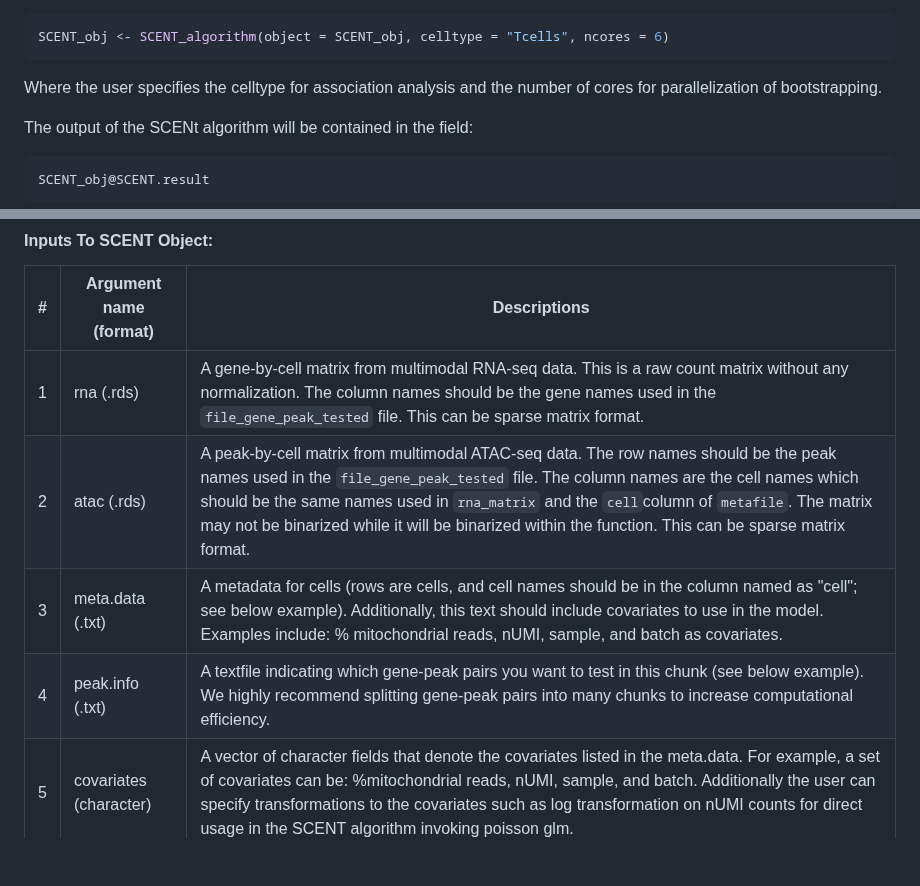
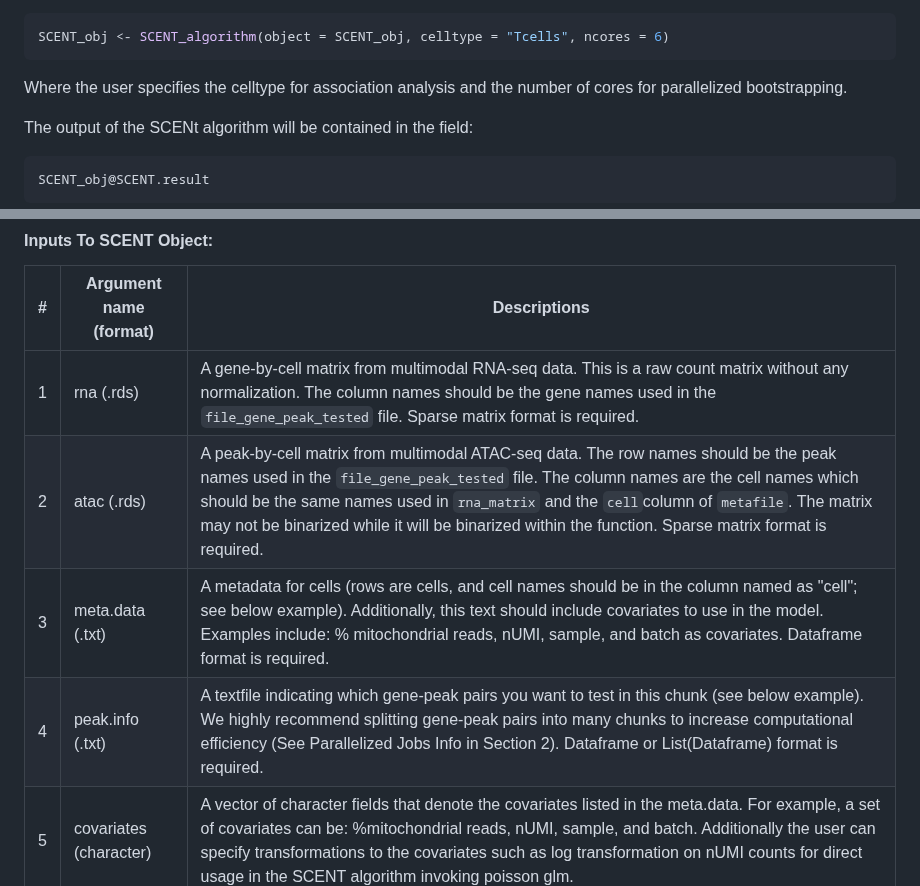
Before and after one commit to immunogenomics/SCENT, a Markdown page: README.md, 2 parts joined by grey strips. Drawn GitHub-style; blank space fills up the shorter version.

````diff
--- a/README.md
+++ b/README.md
@@ -72,7 +72,7 @@ Followed by SCENT algorithm:
 ```r
 SCENT_obj <- SCENT_algorithm(object = SCENT_obj, celltype = "Tcells", ncores = 6)
 ```
-Where the user specifies the celltype for association analysis and the number of cores for parallelization of bootstrapping.
+Where the user specifies the celltype for association analysis and the number of cores for parallelized bootstrapping.
 
 The output of the SCENt algorithm will be contained in the field:
 ```r
@@ -87,10 +87,10 @@ Further information on Inputs and Outputs of SCENT are detailed below:
 
 | #    | Argument name (format)       | Descriptions                                                 |
 | ---- | ---------------------------- | ------------------------------------------------------------ |
-| 1    | rna (.rds)            | A gene-by-cell matrix from multimodal RNA-seq data. This is a raw count matrix without any normalization. The column names should be the gene names used in the `file_gene_peak_tested` file. This can be sparse matrix format. |
-| 2    | atac (.rds)           | A peak-by-cell matrix from multimodal ATAC-seq data. The row names should be the peak names used in the `file_gene_peak_tested` file. The column names are the cell names which should be the same names used in `rna_matrix` and the `cell`column of `metafile`. The matrix may not be binarized while it will be binarized within the function. This can be sparse matrix format. |
-| 3    | meta.data (.txt)              | A metadata for cells (rows are cells, and cell names should be in the column named as "cell"; see below example). Additionally, this text should include covariates to use in the model. Examples include: % mitochondrial reads, nUMI, sample, and batch as covariates. |
-| 4    | peak.info (.txt) | A textfile indicating which gene-peak pairs you want to test in this chunk (see below example). We highly recommend splitting gene-peak pairs into many chunks to increase computational efficiency. |
+| 1    | rna (.rds)            | A gene-by-cell matrix from multimodal RNA-seq data. This is a raw count matrix without any normalization. The column names should be the gene names used in the `file_gene_peak_tested` file. Sparse matrix format is required. |
+| 2    | atac (.rds)           | A peak-by-cell matrix from multimodal ATAC-seq data. The row names should be the peak names used in the `file_gene_peak_tested` file. The column names are the cell names which should be the same names used in `rna_matrix` and the `cell`column of `metafile`. The matrix may not be binarized while it will be binarized within the function. Sparse matrix format is required. |
+| 3    | meta.data (.txt)              | A metadata for cells (rows are cells, and cell names should be in the column named as "cell"; see below example). Additionally, this text should include covariates to use in the model. Examples include: % mitochondrial reads, nUMI, sample, and batch as covariates. Dataframe format is required. |
+| 4    | peak.info (.txt) | A textfile indicating which gene-peak pairs you want to test in this chunk (see below example). We highly recommend splitting gene-peak pairs into many chunks to increase computational efficiency (See Parallelized Jobs Info in Section 2). Dataframe or List(Dataframe) format is required. |
 | 5    | covariates (character)        | A vector of character fields that denote the covariates listed in the meta.data. For example, a set of covariates can be: %mitochondrial reads, nUMI, sample, and batch. Additionally the user can specify transformations to the covariates such as log transformation on nUMI counts for direct usage in the SCENT algorithm invoking poisson glm. |
 | 6    | cell_type (character)        | A name of the cell type you want to test in this association analysis. This should be corresponding to the `celltype` column of the `metafile`. |
 
````
Also changed, not shown: other parts of README.md (+2 -2 lines).
